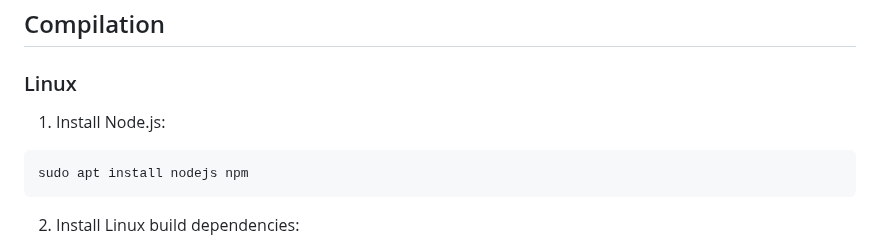
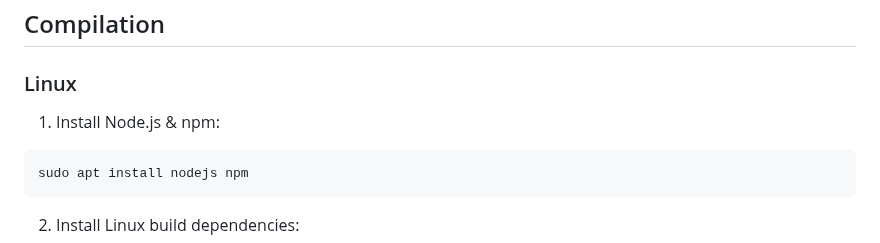
Before and after one commit to draftysumo/SumoTube, a Markdown page: README.md, the part around the change. Rendered like a GitHub page.

````diff
--- a/README.md
+++ b/README.md
@@ -91,7 +91,7 @@ Download the latest builds from the [Releases page](https://github.com/draftysum
 ## Compilation
 ### Linux
 
-1. Install Node.js:
+1. Install Node.js & npm:
 
 ```
 sudo apt install nodejs npm
````
